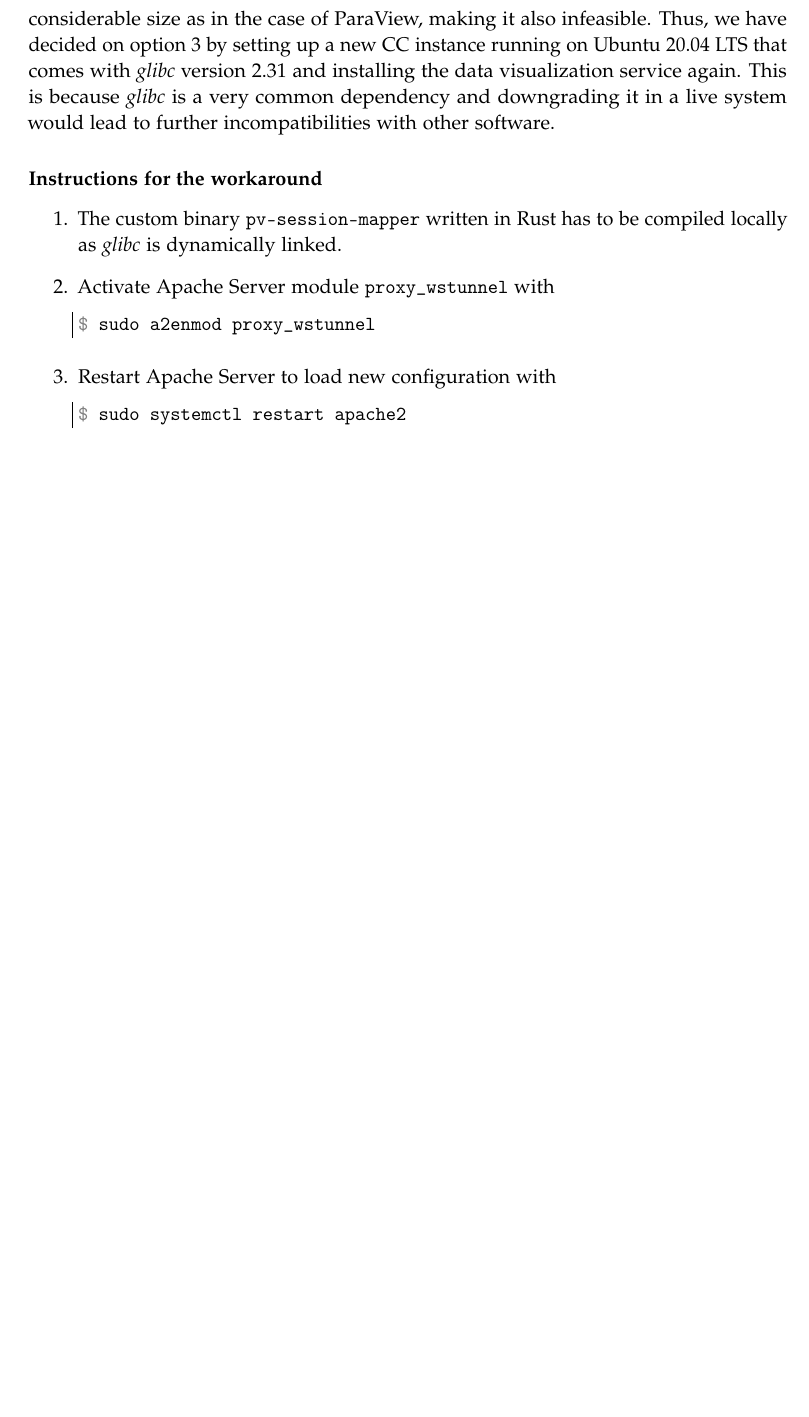
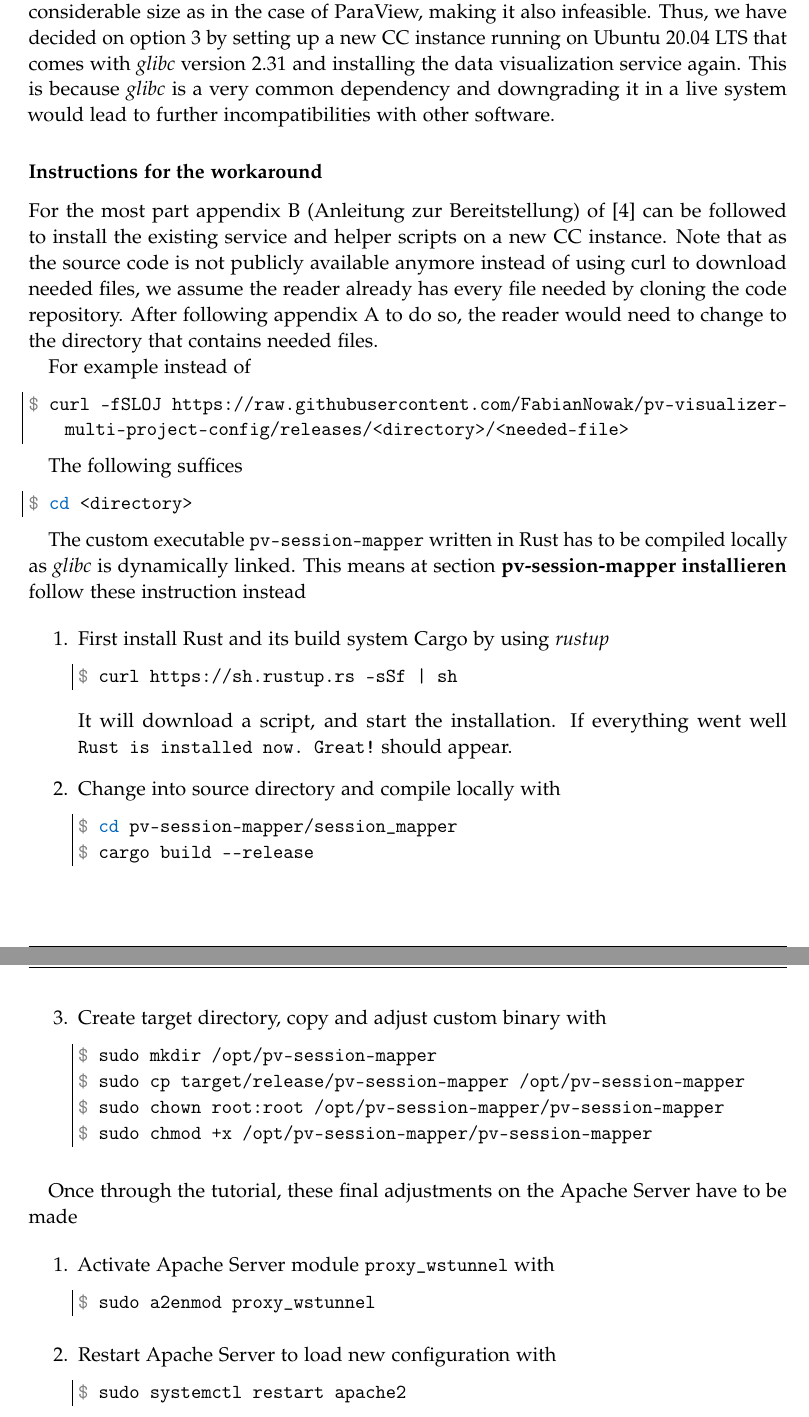
Before and after one commit to heliumind/idp, a LaTeX thesis (report/main.tex, which reads report/chapters/03_implementation.tex, report/settings.tex): part of page 12 of 17 before the commit and two parts of pages 12 and 13 of 18 after it, the two joined at a grey line, cut so that both start at the same text, the shorter picture padded with empty space. Compiled offline with pdfLaTeX.

Commit message:
finish glib fix

```diff
--- a/report/chapters/03_implementation.tex
+++ b/report/chapters/03_implementation.tex
@@ -50,16 +54,60 @@ a live system would lead to further incompatibilities with other software.
 
 \subsubsection*{Instructions for the workaround}
 
+For the most part appendix B (Anleitung zur Bereitstellung)
+of~\cite{nowak2024pvw} can be followed to install the existing service and
+helper scripts on a new CC instance. Note that as the source code is not
+publicly available anymore instead of using curl to download needed files, we
+assume the reader already has every file needed by cloning the code repository.
+After following appendix~\ref{chapter:code} to do so, the reader would need to
+change to the directory that contains needed files.
+
+For example instead of
+\begin{terminal}
+    curl -fSLOJ https://raw.githubusercontent.com/FabianNowak/pv-visualizer-multi-project-config/releases/<directory>/<needed-file>
+\end{terminal}
+
+The following suffices
+\begin{terminal}
+    cd <directory>
+\end{terminal}
+
+The custom executable \lstinline{pv-session-mapper} written in Rust has to be
+compiled locally as \textit{glibc} is dynamically linked. This means at section
+\textbf{pv-session-mapper installieren} follow these instruction instead
+
 \begin{enumerate}
-    \item The custom binary \lstinline{pv-session-mapper} written in Rust has to
-    be compiled locally as \textit{glibc} is dynamically linked.
+    \item First install Rust and its build system Cargo by using \textit{rustup}
+    \begin{terminal}
+        curl https://sh.rustup.rs -sSf | sh
+    \end{terminal}
+    It will download a script, and start the installation. If everything went
+    well \lstinline{Rust is installed now. Great!} should appear.
+    \item Change into source directory and compile locally with
+    \begin{terminal}
+        cd pv-session-mapper/session_mapper
+        cargo build --release
+    \end{terminal}
+    \item Create target directory, copy and adjust custom binary with
+    \begin{terminal}
+        sudo mkdir /opt/pv-session-mapper
+        sudo cp target/release/pv-session-mapper /opt/pv-session-mapper
+        sudo chown root:root /opt/pv-session-mapper/pv-session-mapper
+        sudo chmod +x /opt/pv-session-mapper/pv-session-mapper
+    \end{terminal}
+\end{enumerate}
+
+Once through the tutorial, these final adjustments on the Apache Server have to
+be made
+
+\begin{enumerate}
     \item Activate Apache Server module \lstinline{proxy_wstunnel} with
     \begin{terminal}
-    sudo a2enmod proxy_wstunnel
+        sudo a2enmod proxy_wstunnel
     \end{terminal}
     \item Restart Apache Server to load new configuration with
     \begin{terminal}
-    sudo systemctl restart apache2
+        sudo systemctl restart apache2
     \end{terminal}
 \end{enumerate}
 
--- a/report/settings.tex
+++ b/report/settings.tex
@@ -66,13 +66,14 @@
   columns=fullflexible,
   autogobble,
   keywordstyle=\bfseries\color{TUMBlue},
-  stringstyle=\color{TUMAccentGreen}
+  stringstyle=\color{TUMAccentGreen},
+  breaklines=true
 }
 
 % Macro \lsteveryline{<tokens>} to prefix tokens to every line
 \makeatletter
 \def\lst@everyline{}
-\lst@AddToHook{EveryLine}{\lst@everyline}
+\lst@AddToHook{EveryPar}{\lst@everyline}
 \newcommand\lsteveryline[1]{\renewcommand\lst@everyline{#1}}
 \makeatother
 
@@ -80,7 +81,6 @@
   \lstset{
     basicstyle=\ttfamily,
     language=bash,
-    breaklines=true,
     frame={l},
     #1
   }%
```
Also changed, not shown: report/bibliography.bib (+1 -1 lines), report/chapters/03_implementation.tex (6 more changed lines).
